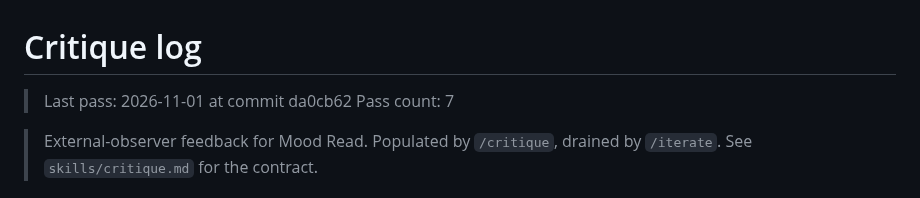
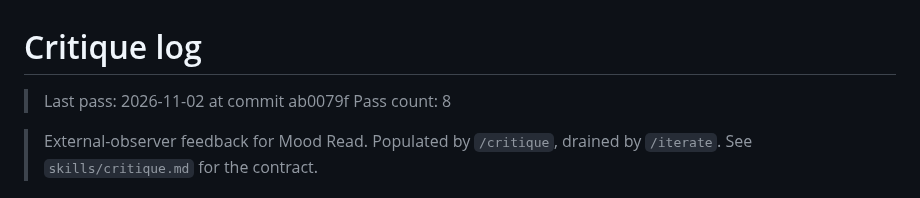
Before and after one commit to no-trbl-2-u/mood-read, a Markdown page: plan/CRITIQUE.md, the part around the change. Rendered like a GitHub page.

Commit message:
critique: pass 8 — no findings
Visited: /, /browse, /downloads, /soundtrack, /credits (anonymous,
web-fetch engine, no Chrome MCP on this runner).
No new findings. Re-confirmed the already-open pre-hydration-empty-body
row (pass 5) but filed nothing new per the dedup rule. WebFetch strips
<head> and can't execute client JS, so it can't validate past the
pre-hydration shell for this CSR app — a browser-tooled pass would see
more.

Cloud-Run: https://github.com/no-trbl-2-u/mood-read/actions/runs/41386808520

```diff
--- a/plan/CRITIQUE.md
+++ b/plan/CRITIQUE.md
@@ -1,7 +1,7 @@
 # Critique log
 
-> Last pass: 2026-11-01 at commit da0cb62
-> Pass count: 7
+> Last pass: 2026-11-02 at commit ab0079f
+> Pass count: 8
 
 > External-observer feedback for Mood Read. Populated by
 > `/critique`, drained by `/iterate`. See `skills/critique.md`
```
